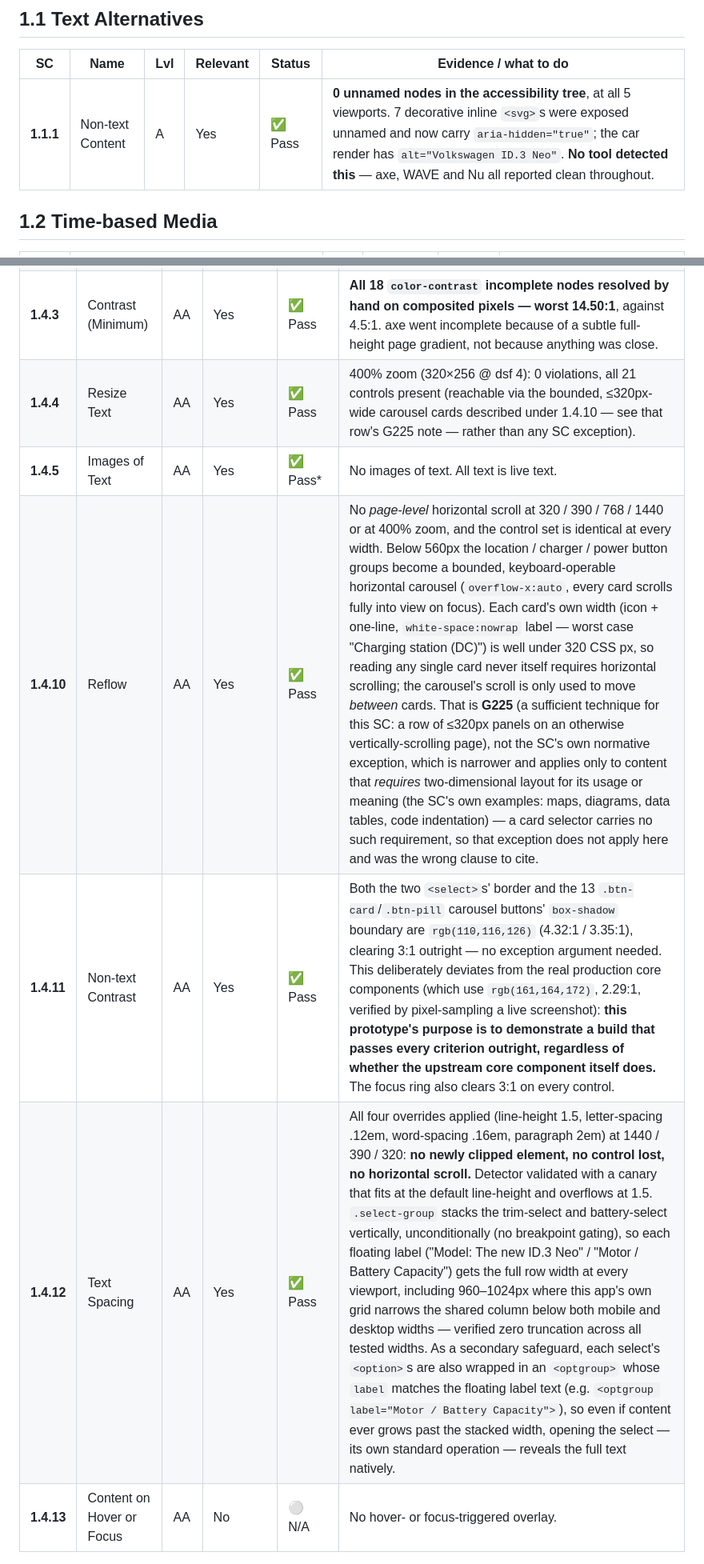
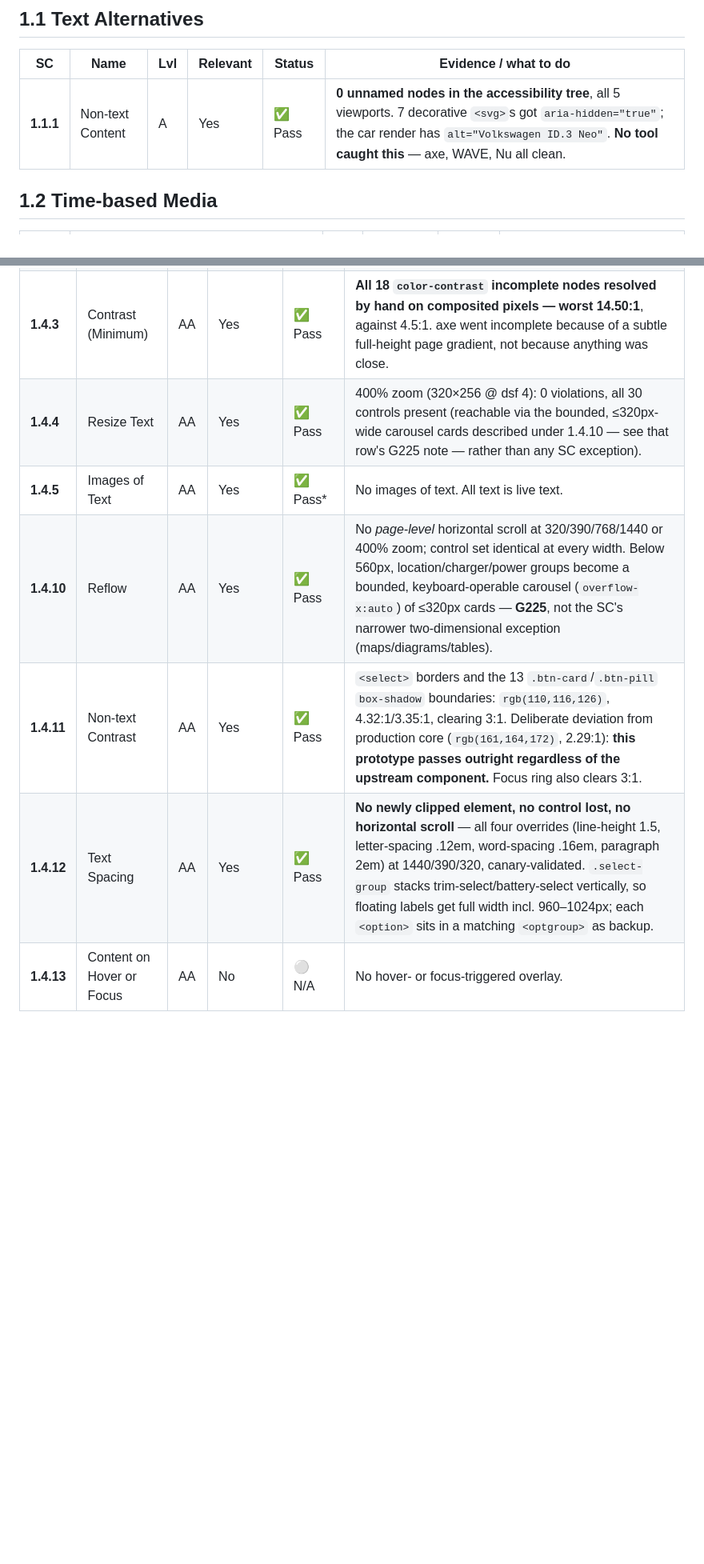
Before and after one commit to yikcunchung/vw-charging-time-simulator-prototype, a Markdown page: a11y-1-criteria.md, 2 parts joined by grey strips. Shown at 80% size. Drawn GitHub-style; blank space fills up the shorter version.

```diff
--- a/a11y-1-criteria.md
+++ b/a11y-1-criteria.md
@@ -36,7 +36,7 @@ criteria are not required and are not listed.
 
 | SC | Name | Lvl | Relevant | Status | Evidence / what to do |
 |---|---|---|---|---|---|
-| **1.1.1** | Non-text Content | A | Yes | ✅ Pass | **0 unnamed nodes in the accessibility tree**, at all 5 viewports. 7 decorative inline `<svg>`s were exposed unnamed and now carry `aria-hidden="true"`; the car render has `alt="Volkswagen ID.3 Neo"`. **No tool detected this** — axe, WAVE and Nu all reported clean throughout. |
+| **1.1.1** | Non-text Content | A | Yes | ✅ Pass | **0 unnamed nodes in the accessibility tree**, all 5 viewports. 7 decorative `<svg>`s got `aria-hidden="true"`; the car render has `alt="Volkswagen ID.3 Neo"`. **No tool caught this** — axe, WAVE, Nu all clean. |
 
 
 ## 1.2 Time-based Media
@@ -68,11 +68,11 @@ criteria are not required and are not listed.
 | **1.4.1** | Use of Color | A | Yes | ✅ Pass* | Colour is never the only channel — selected cards and pills carry their state in the accessibility tree, not just in their fill. |
 | **1.4.2** | Audio Control | A | No | ⚪ N/A | No audio. `audio[autoplay]` / `video[autoplay]` count is 0. |
 | **1.4.3** | Contrast (Minimum) | AA | Yes | ✅ Pass | **All 18 `color-contrast` incomplete nodes resolved by hand on composited pixels — worst 14.50:1**, against 4.5:1. axe went incomplete because of a subtle full-height page gradient, not because anything was close. |
-| **1.4.4** | Resize Text | AA | Yes | ✅ Pass | 400% zoom (320×256 @ dsf 4): 0 violations, all 21 controls present (reachable via the bounded, ≤320px-wide carousel cards described under 1.4.10 — see that row's G225 note — rather than any SC exception). |
+| **1.4.4** | Resize Text | AA | Yes | ✅ Pass | 400% zoom (320×256 @ dsf 4): 0 violations, all 30 controls present (reachable via the bounded, ≤320px-wide carousel cards described under 1.4.10 — see that row's G225 note — rather than any SC exception). |
 | **1.4.5** | Images of Text | AA | Yes | ✅ Pass* | No images of text. All text is live text. |
-| **1.4.10** | Reflow | AA | Yes | ✅ Pass | No *page-level* horizontal scroll at 320 / 390 / 768 / 1440 or at 400% zoom, and the control set is identical at every width. Below 560px the location / charger / power button groups become a bounded, keyboard-operable horizontal carousel (`overflow-x:auto`, every card scrolls fully into view on focus). Each card's own width (icon + one-line, `white-space:nowrap` label — worst case "Charging station (DC)") is well under 320 CSS px, so reading any single card never itself requires horizontal scrolling; the carousel's scroll is only used to move *between* cards. That is **G225** (a sufficient technique for this SC: a row of ≤320px panels on an otherwise vertically-scrolling page), not the SC's own normative exception, which is narrower and applies only to content that *requires* two-dimensional layout for its usage or meaning (the SC's own examples: maps, diagrams, data tables, code indentation) — a card selector carries no such requirement, so that exception does not apply here and was the wrong clause to cite. |
-| **1.4.11** | Non-text Contrast | AA | Yes | ✅ Pass | Both the two `<select>`s' border and the 13 `.btn-card`/`.btn-pill` carousel buttons' `box-shadow` boundary are `rgb(110,116,126)` (4.32:1 / 3.35:1), clearing 3:1 outright — no exception argument needed. This deliberately deviates from the real production core components (which use `rgb(161,164,172)`, 2.29:1, verified by pixel-sampling a live screenshot): **this prototype's purpose is to demonstrate a build that passes every criterion outright, regardless of whether the upstream core component itself does.** The focus ring also clears 3:1 on every control. |
-| **1.4.12** | Text Spacing | AA | Yes | ✅ Pass | All four overrides applied (line-height 1.5, letter-spacing .12em, word-spacing .16em, paragraph 2em) at 1440 / 390 / 320: **no newly clipped element, no control lost, no horizontal scroll.** Detector validated with a canary that fits at the default line-height and overflows at 1.5. `.select-group` stacks the trim-select and battery-select vertically, unconditionally (no breakpoint gating), so each floating label ("Model: The new ID.3 Neo" / "Motor / Battery Capacity") gets the full row width at every viewport, including 960–1024px where this app's own grid narrows the shared column below both mobile and desktop widths — verified zero truncation across all tested widths. As a secondary safeguard, each select's `<option>`s are also wrapped in an `<optgroup>` whose `label` matches the floating label text (e.g. `<optgroup label="Motor / Battery Capacity">`), so even if content ever grows past the stacked width, opening the select — its own standard operation — reveals the full text natively. |
+| **1.4.10** | Reflow | AA | Yes | ✅ Pass | No *page-level* horizontal scroll at 320/390/768/1440 or 400% zoom; control set identical at every width. Below 560px, location/charger/power groups become a bounded, keyboard-operable carousel (`overflow-x:auto`) of ≤320px cards — **G225**, not the SC's narrower two-dimensional exception (maps/diagrams/tables). |
+| **1.4.11** | Non-text Contrast | AA | Yes | ✅ Pass | `<select>` borders and the 13 `.btn-card`/`.btn-pill` `box-shadow` boundaries: `rgb(110,116,126)`, 4.32:1/3.35:1, clearing 3:1. Deliberate deviation from production core (`rgb(161,164,172)`, 2.29:1): **this prototype passes outright regardless of the upstream component.** Focus ring also clears 3:1. |
+| **1.4.12** | Text Spacing | AA | Yes | ✅ Pass | **No newly clipped element, no control lost, no horizontal scroll** — all four overrides (line-height 1.5, letter-spacing .12em, word-spacing .16em, paragraph 2em) at 1440/390/320, canary-validated. `.select-group` stacks trim-select/battery-select vertically, so floating labels get full width incl. 960–1024px; each `<option>` sits in a matching `<optgroup>` as backup. |
 | **1.4.13** | Content on Hover or Focus | AA | No | ⚪ N/A | No hover- or focus-triggered overlay. |
 
 
```
Also changed, not shown: other parts of a11y-1-criteria.md (+16 -18 lines), a11y-2-automated-testing.md (+40 -53 lines), a11y-3-implementation.md (+25 -38 lines).
